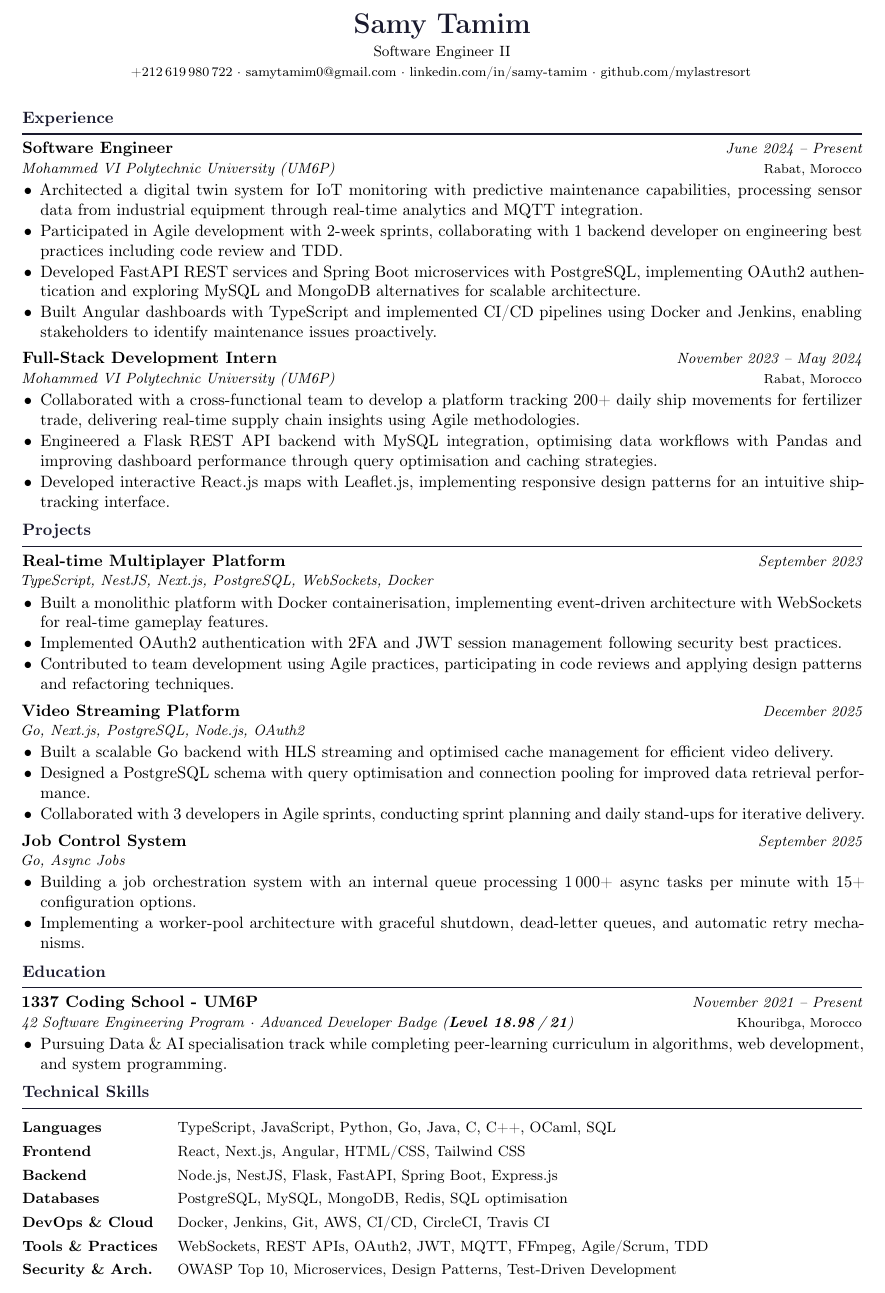
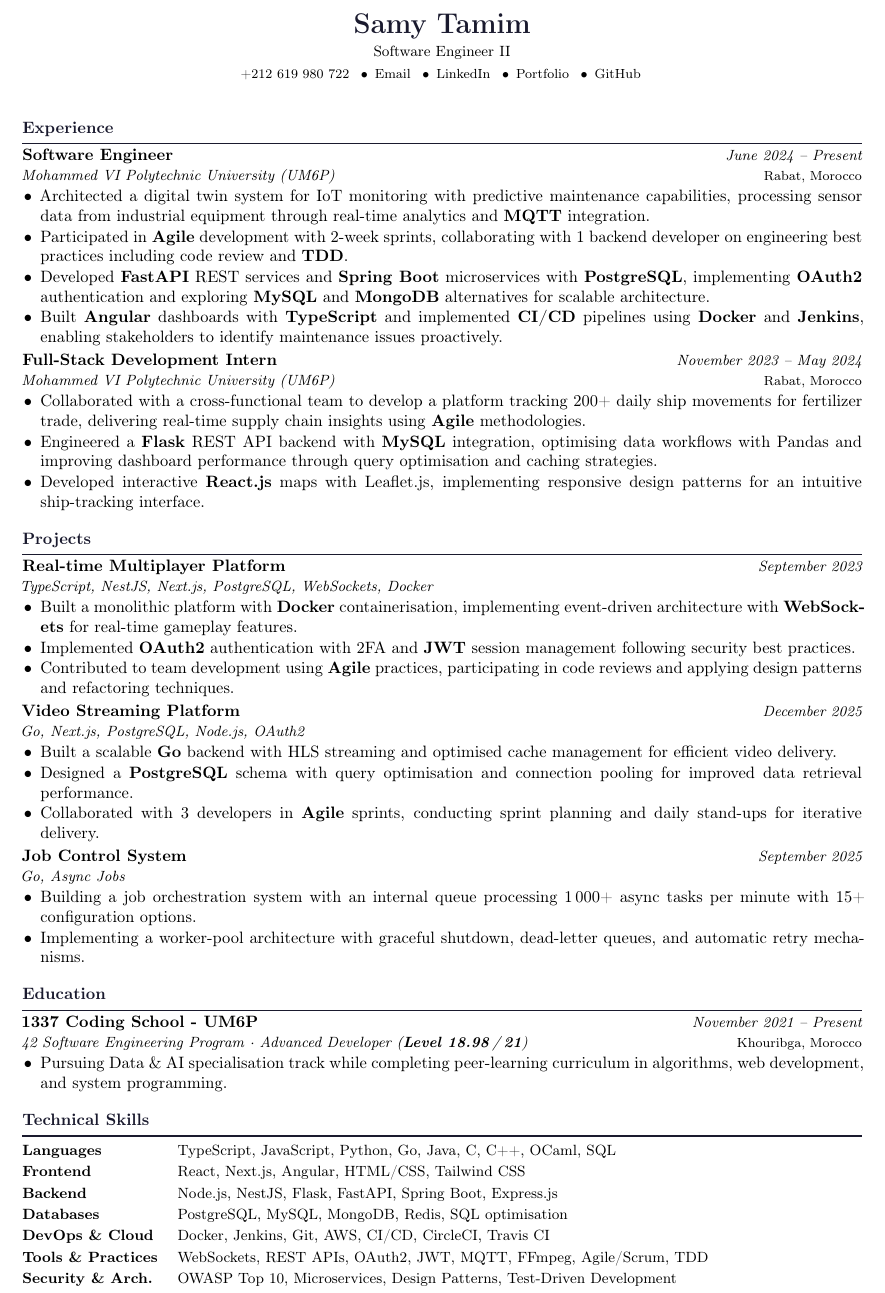
Before and after one commit to mylastresort/mylastresort.github.io, a LaTeX CV (resume/resume.tex): part of the page, cut so that both start at the same text. Compiled offline with pdfLaTeX.

Commit message:
resume: plain contact labels, one page layout; index title tweak

```diff
--- a/resume/resume.tex
+++ b/resume/resume.tex
@@ -27,15 +42,15 @@
 \titleformat{\section}
   {\normalsize\bfseries\color{accent}}
   {}{0em}{}
-  [\vspace{-0.45em}\rule{\linewidth}{0.7pt}\vspace{-0.25em}]
+  [\vspace{-0.45em}\rule{\linewidth}{0.7pt}\vspace{-0.35em}]
 
-\titlespacing{\section}{0pt}{0.55em}{0.25em}
+\titlespacing{\section}{0pt}{1.05em}{0.2em}
 
 % ── List styling ─────────────────────────────────────────────────────────────
 \setlist[itemize]{
   leftmargin = 1.1em,
-  itemsep    = 0.8pt,
-  topsep     = 1.5pt,
+  itemsep    = 0.5pt,
+  topsep     = 1pt,
   parsep     = 0pt,
   partopsep  = 0pt
 }
@@ -59,15 +74,9 @@
 % ── Header ───────────────────────────────────────────────────────────────────
 \begin{center}
   {\LARGE\bfseries\color{accent} Samy Tamim}\\[2pt]
-  {\small Software Engineer II}\\[3pt]
+  {\small Software Engineer II}\\[4pt]
   \footnotesize
-  +212\,619\,980\,722
-  $\cdot$
-  \href{mailto:samytamim0@gmail.com}{samytamim0@gmail.com}
-  $\cdot$
-  \href{https://linkedin.com/in/samy-tamim}{linkedin.com/in/samy-tamim}
-  $\cdot$
-  \href{https://github.com/mylastresort}{github.com/mylastresort}
+  +212 619 980 722 \enspace\textbullet\enspace \href{mailto:samytamim0@gmail.com}{Email} \enspace\textbullet\enspace \href{https://linkedin.com/in/stamim}{LinkedIn} \enspace\textbullet\enspace \href{https://mylastresort.github.io}{Portfolio} \enspace\textbullet\enspace \href{https://github.com/mylastresort}{GitHub}
 \end{center}
 
 \vspace{0.1em}
@@ -76,48 +85,48 @@
 \section{Experience}
 
 \entry{Software Engineer}{June 2024 – Present}\\
-\subentry{Mohammed VI Polytechnic University (UM6P)}{Rabat, Morocco}
+\subentry{\href{https://um6p.ma/}{Mohammed VI Polytechnic University (UM6P)}}{Rabat, Morocco}
 \begin{itemize}
-  \item Architected a digital twin system for IoT monitoring with predictive maintenance capabilities, processing sensor data from industrial equipment through real-time analytics and MQTT integration.
-  \item Participated in Agile development with 2-week sprints, collaborating with 1 backend developer on engineering best practices including code review and TDD.
-  \item Developed FastAPI REST services and Spring Boot microservices with PostgreSQL, implementing OAuth2 authentication and exploring MySQL and MongoDB alternatives for scalable architecture.
-  \item Built Angular dashboards with TypeScript and implemented CI/CD pipelines using Docker and Jenkins, enabling stakeholders to identify maintenance issues proactively.
+  \item Architected a digital twin system for IoT monitoring with predictive maintenance capabilities, processing sensor data from industrial equipment through real-time analytics and \skill{MQTT} integration.
+  \item Participated in \skill{Agile} development with 2-week sprints, collaborating with 1 backend developer on engineering best practices including code review and \skill{TDD}.
+  \item Developed \skill{FastAPI} REST services and \skill{Spring Boot} microservices with \skill{PostgreSQL}, implementing \skill{OAuth2} authentication and exploring \skill{MySQL} and \skill{MongoDB} alternatives for scalable architecture.
+  \item Built \skill{Angular} dashboards with \skill{TypeScript} and implemented \skill{CI/CD} pipelines using \skill{Docker} and \skill{Jenkins}, enabling stakeholders to identify maintenance issues proactively.
 \end{itemize}
 
-\vspace{0.25em}
+\vspace{0.12em}
 
 \entry{Full-Stack Development Intern}{November 2023 – May 2024}\\
-\subentry{Mohammed VI Polytechnic University (UM6P)}{Rabat, Morocco}
+\subentry{\href{https://um6p.ma/}{Mohammed VI Polytechnic University (UM6P)}}{Rabat, Morocco}
 \begin{itemize}
-  \item Collaborated with a cross-functional team to develop a platform tracking 200+ daily ship movements for fertilizer trade, delivering real-time supply chain insights using Agile methodologies.
-  \item Engineered a Flask REST API backend with MySQL integration, optimising data workflows with Pandas and improving dashboard performance through query optimisation and caching strategies.
-  \item Developed interactive React.js maps with Leaflet.js, implementing responsive design patterns for an intuitive ship-tracking interface.
+  \item Collaborated with a cross-functional team to develop a platform tracking 200+ daily ship movements for fertilizer trade, delivering real-time supply chain insights using \skill{Agile} methodologies.
+  \item Engineered a \skill{Flask} REST API backend with \skill{MySQL} integration, optimising data workflows with Pandas and improving dashboard performance through query optimisation and caching strategies.
+  \item Developed interactive \skill{React.js} maps with Leaflet.js, implementing responsive design patterns for an intuitive ship-tracking interface.
 \end{itemize}
 
 % ── Projects ─────────────────────────────────────────────────────────────────
 \section{Projects}
 
-\entry{Real-time Multiplayer Platform}{September 2023}\\
+\entry{\href{https://github.com/mylastresort/ft_transcendence}{Real-time Multiplayer Platform}}{September 2023}\\
 \subentry{TypeScript, NestJS, Next.js, PostgreSQL, WebSockets, Docker}{}
 \begin{itemize}
-  \item Built a monolithic platform with Docker containerisation, implementing event-driven architecture with WebSockets for real-time gameplay features.
-  \item Implemented OAuth2 authentication with 2FA and JWT session management following security best practices.
-  \item Contributed to team development using Agile practices, participating in code reviews and applying design patterns and refactoring techniques.
+  \item Built a monolithic platform with \skill{Docker} containerisation, implementing event-driven architecture with \skill{WebSockets} for real-time gameplay features.
+  \item Implemented \skill{OAuth2} authentication with 2FA and \skill{JWT} session management following security best practices.
+  \item Contributed to team development using \skill{Agile} practices, participating in code reviews and applying design patterns and refactoring techniques.
 \end{itemize}
 
-\vspace{0.25em}
+\vspace{0.12em}
 
-\entry{Video Streaming Platform}{December 2025}\\
+\entry{\href{https://github.com/mylastresort/hypertube}{Video Streaming Platform}}{December 2025}\\
 \subentry{Go, Next.js, PostgreSQL, Node.js, OAuth2}{}
 \begin{itemize}
-  \item Built a scalable Go backend with HLS streaming and optimised cache management for efficient video delivery.
-  \item Designed a PostgreSQL schema with query optimisation and connection pooling for improved data retrieval performance.
-  \item Collaborated with 3 developers in Agile sprints, conducting sprint planning and daily stand-ups for iterative delivery.
+  \item Built a scalable \skill{Go} backend with HLS streaming and optimised cache management for efficient video delivery.
+  \item Designed a \skill{PostgreSQL} schema with query optimisation and connection pooling for improved data retrieval performance.
+  \item Collaborated with 3 developers in \skill{Agile} sprints, conducting sprint planning and daily stand-ups for iterative delivery.
 \end{itemize}
 
-\vspace{0.25em}
+\vspace{0.12em}
 
-\entry{Job Control System}{September 2025}\\
+\entry{\href{https://github.com/mylastresort/taskmaster}{Job Control System}}{September 2025}\\
 \subentry{Go, Async Jobs}{}
 \begin{itemize}
   \item Building a job orchestration system with an internal queue processing 1\,000+ async tasks per minute with 15+ configuration options.
@@ -127,8 +136,8 @@
 % ── Education ─────────────────────────────────────────────────────────────────
 \section{Education}
 
-\entry{1337 Coding School - UM6P}{November 2021 – Present}\\
-\subentry{\href{https://www.credly.com/org/42/badge/rncp-niveau-7-expert-en-architecture-informatique-a}{42 Software Engineering Program} · \href{https://www.credly.com/org/42/badge/42-cursus-advanced-developer-level-18}{Advanced Developer Badge (\textbf{Level 18.98\,/\,21})}}{Khouribga, Morocco}
+\entry{\href{https://1337.ma/en/}{1337 Coding School - UM6P}}{November 2021 – Present}\\
+\subentry{\href{https://www.credly.com/org/42/badge/rncp-niveau-7-expert-en-architecture-informatique-a}{42 Software Engineering Program} · \href{https://www.credly.com/org/42/badge/42-cursus-advanced-developer-level-18}{Advanced Developer (\textbf{Level 18.98\,/\,21})}}{Khouribga, Morocco}
 \begin{itemize}
   \item Pursuing Data \& AI specialisation track while completing peer-learning curriculum in algorithms, web development, and system programming.
 \end{itemize}
@@ -136,7 +145,7 @@
 % ── Technical Skills ─────────────────────────────────────────────────────────
 \section{Technical Skills}
 
-\renewcommand{\arraystretch}{1.20}
+\renewcommand{\arraystretch}{1.08}
 \begin{tabularx}{\linewidth}{@{} >{\bfseries\small}l X @{}}
   Languages          & \small TypeScript, JavaScript, Python, Go, Java, C, C++, OCaml, SQL \\
   Frontend           & \small React, Next.js, Angular, HTML/CSS, Tailwind CSS \\
```
Also changed, not shown: resume/resume.tex (21 more changed lines), 2 other files.
